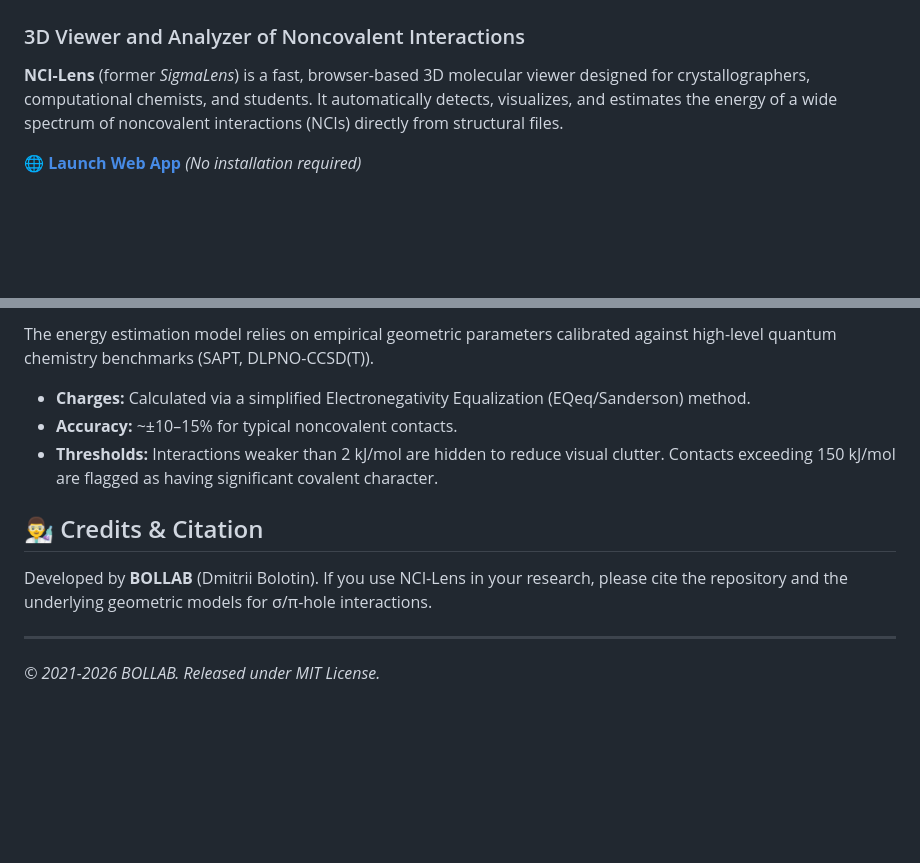
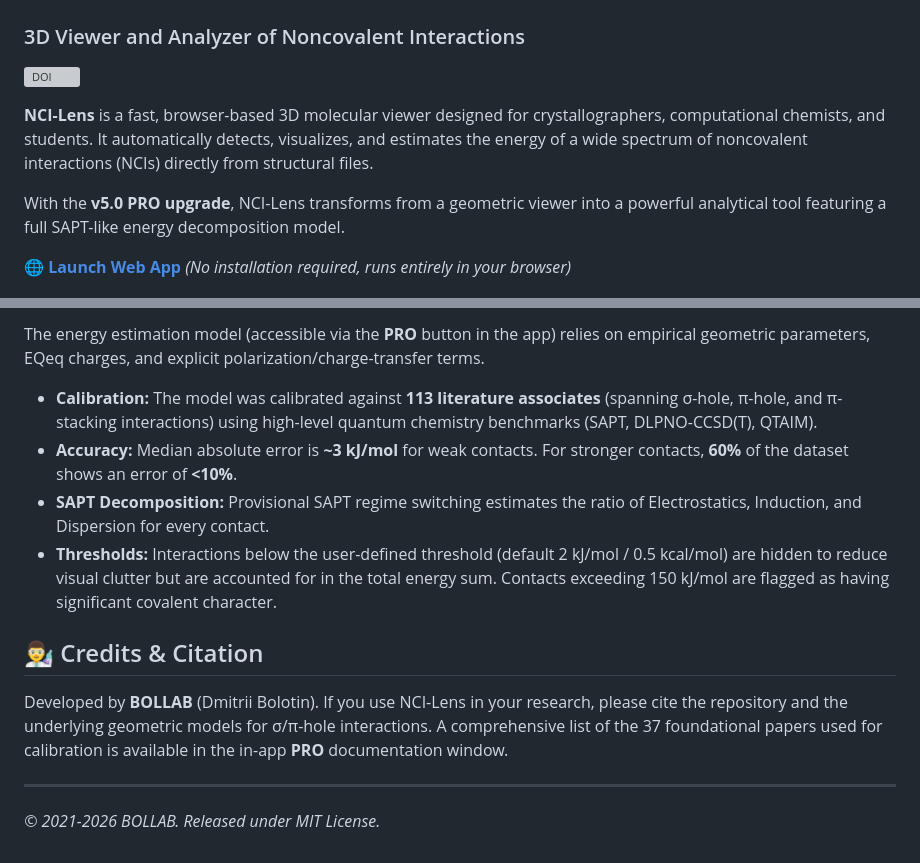
Before and after one commit to Dmitrii-Bolotin/NCI-Lens, a Markdown page: README.md, 2 parts joined by grey strips. Rendered like a GitHub page; blank space fills up the shorter version; grey boxes are pictures that could not be loaded.

```diff
--- a/README.md
+++ b/README.md
@@ -1,9 +1,13 @@
 # NCI-Lens 🔬
 ### 3D Viewer and Analyzer of Noncovalent Interactions
 
-**NCI-Lens** (former *SigmaLens*) is a fast, browser-based 3D molecular viewer designed for crystallographers, computational chemists, and students. It automatically detects, visualizes, and estimates the energy of a wide spectrum of noncovalent interactions (NCIs) directly from structural files.
+[![DOI](https://zenodo.org/badge/DOI/10.5281/zenodo.22017076.svg)](https://doi.org/10.5281/zenodo.22017076)
 
-🌐 **[Launch Web App](https://dmitrii-bolotin.github.io/NCI-Lens/)** *(No installation required)*
+**NCI-Lens** is a fast, browser-based 3D molecular viewer designed for crystallographers, computational chemists, and students. It automatically detects, visualizes, and estimates the energy of a wide spectrum of noncovalent interactions (NCIs) directly from structural files.
+
+With the **v5.0 PRO upgrade**, NCI-Lens transforms from a geometric viewer into a powerful analytical tool featuring a full SAPT-like energy decomposition model.
+
+🌐 **[Launch Web App](https://dmitrii-bolotin.github.io/NCI-Lens/)** *(No installation required, runs entirely in your browser)*
 
 ![NCI-Lens Interface](https://github.com/Dmitrii-Bolotin/NCI-Lens/blob/main/screenshot.png)
 
@@ -51,13 +66,15 @@
 
-The energy estimation model relies on empirical geometric parameters calibrated against high-level quantum chemistry benchmarks (SAPT, DLPNO-CCSD(T)).
-*   **Charges:** Calculated via a simplified Electronegativity Equalization (EQeq/Sanderson) method.
-*   **Accuracy:** ~±10–15% for typical noncovalent contacts.
-*   **Thresholds:** Interactions weaker than 2 kJ/mol are hidden to reduce visual clutter. Contacts exceeding 150 kJ/mol are flagged as having significant covalent character.
+The energy estimation model (accessible via the **PRO** button in the app) relies on empirical geometric parameters, EQeq charges, and explicit polarization/charge-transfer terms.
+
+*   **Calibration:** The model was calibrated against **113 literature associates** (spanning σ-hole, π-hole, and π-stacking interactions) using high-level quantum chemistry benchmarks (SAPT, DLPNO-CCSD(T), QTAIM).
+*   **Accuracy:** Median absolute error is **~3 kJ/mol** for weak contacts. For stronger contacts, **60%** of the dataset shows an error of **<10%**.
+*   **SAPT Decomposition:** Provisional SAPT regime switching estimates the ratio of Electrostatics, Induction, and Dispersion for every contact.
+*   **Thresholds:** Interactions below the user-defined threshold (default 2 kJ/mol / 0.5 kcal/mol) are hidden to reduce visual clutter but are accounted for in the total energy sum. Contacts exceeding 150 kJ/mol are flagged as having significant covalent character.
 
 ## 👨‍🔬 Credits & Citation
 
 Developed by **BOLLAB** (Dmitrii Bolotin).
-If you use NCI-Lens in your research, please cite the repository and the underlying geometric models for σ/π-hole interactions.
+If you use NCI-Lens in your research, please cite the repository and the underlying geometric models for σ/π-hole interactions. A comprehensive list of the 37 foundational papers used for calibration is available in the in-app **PRO** documentation window.
 
 ---
 *© 2021-2026 BOLLAB. Released under MIT License.*
```
Also changed, not shown: other parts of README.md (+25 -14 lines).
